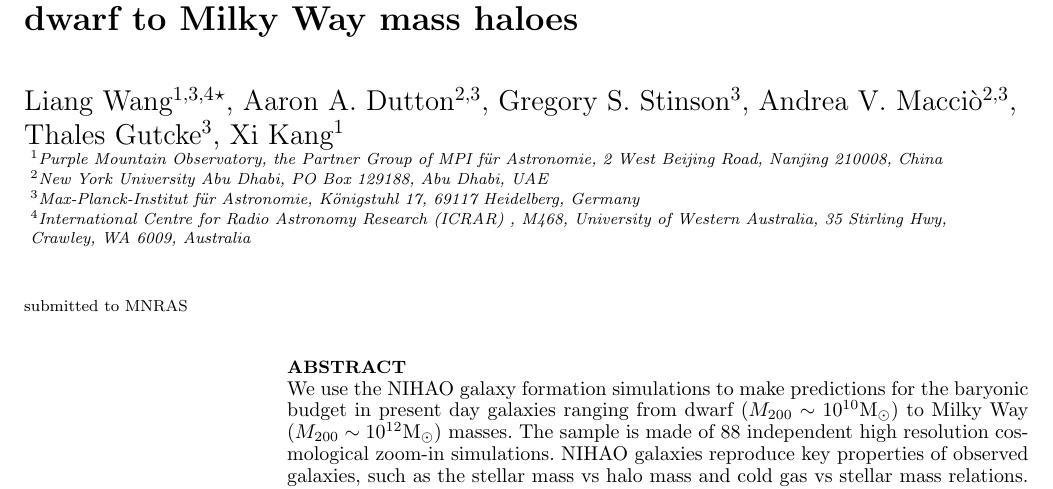
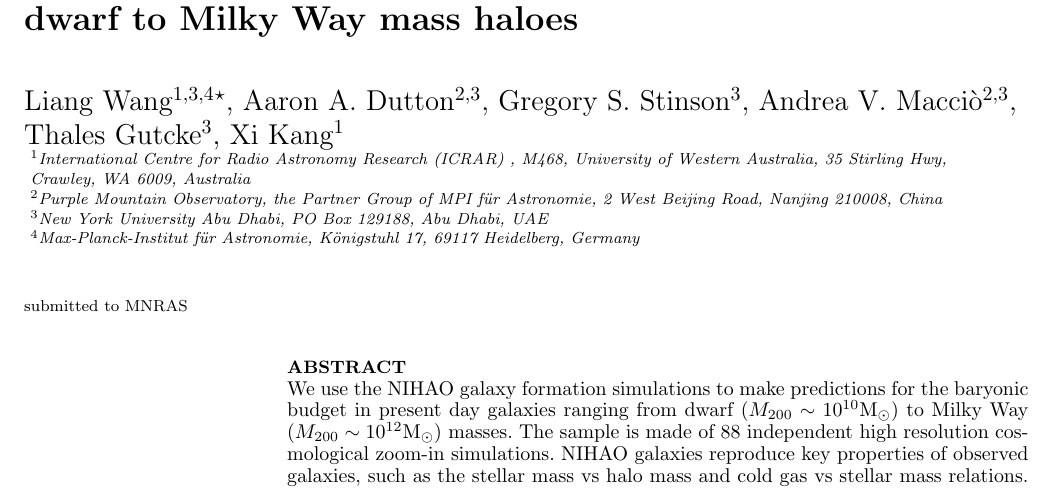
Before and after one commit to hellkonig/budgetpaper, a LaTeX paper (ms_nihao_budget.tex): part of page 1 of 11, cut so that both start at the same text. Compiled offline with pdfLaTeX; a LaTeX package or settings file that is missing is left out.

Commit message:
move ICRAR as first affliation

```diff
--- a/ms_nihao_budget.tex
+++ b/ms_nihao_budget.tex
@@ -114,12 +114,12 @@
 \author[Wang et al.]{Liang Wang$^{1,3,4}$\thanks{wangliang@pmo.ac.cn}, Aaron A. Dutton$^{2,3}$,
   Gregory S. Stinson$^3$, Andrea V. Macci\`o$^{2,3}$,
 \newauthor{Thales Gutcke$^3$, Xi Kang$^1$}\\
-$^1$Purple Mountain Observatory, the Partner Group of MPI f\"ur Astronomie, 2 West Beijing Road, Nanjing 210008, China\\
-$^2$New York University Abu Dhabi, PO Box 129188, Abu Dhabi, UAE\\
-$^3$Max-Planck-Institut f\"ur Astronomie, K\"onigstuhl 17, 69117 Heidelberg, Germany\\
-$^4$International Centre for Radio Astronomy Research (ICRAR)
+$^1$International Centre for Radio Astronomy Research (ICRAR)
 , M468, University of Western Australia, 35 Stirling Hwy, \\
-Crawley, WA 6009, Australia}
+Crawley, WA 6009, Australia\\
+$^2$Purple Mountain Observatory, the Partner Group of MPI f\"ur Astronomie, 2 West Beijing Road, Nanjing 210008, China\\
+$^3$New York University Abu Dhabi, PO Box 129188, Abu Dhabi, UAE\\
+$^4$Max-Planck-Institut f\"ur Astronomie, K\"onigstuhl 17, 69117 Heidelberg, Germany}
 \begin{document}
 
 \date{submitted to MNRAS}
```
Also changed, not shown: ms_nihao_budget.pdf.
